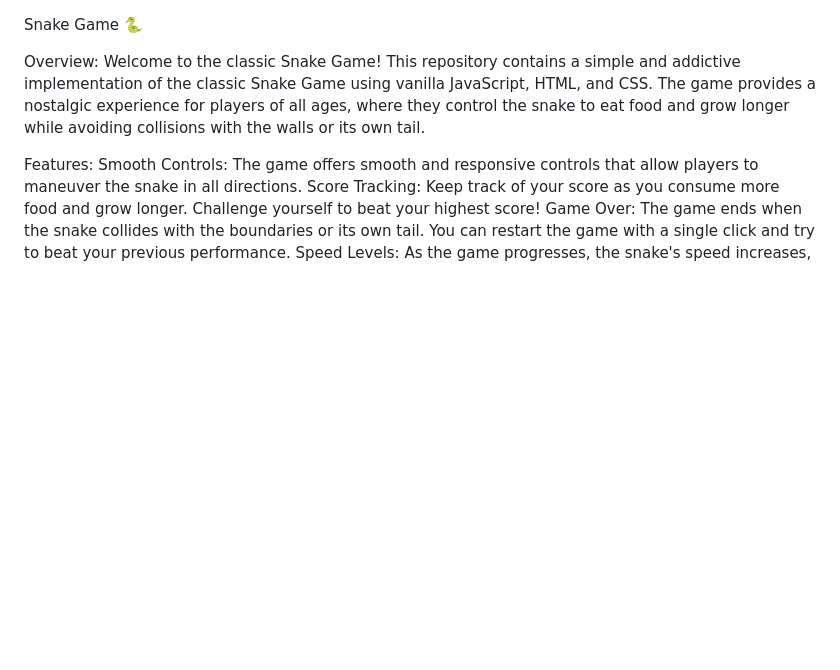
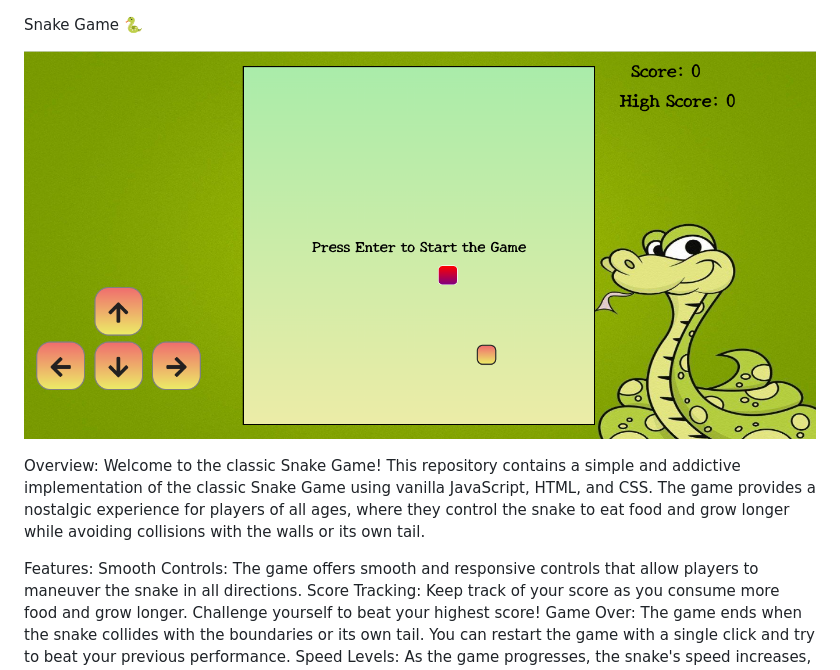
Before and after one commit to ThapaVinay/Vanilla_Snake_Game, a Markdown page: README.md, the part around the change. Drawn GitHub-style; pictures changed too: sample.png (added); blank space fills up the shorter version.

```diff
--- a/README.md
+++ b/README.md
@@ -1,5 +1,7 @@
 
 Snake Game 🐍
+
+![SnakeGame](sample.png)
 
 Overview:
 Welcome to the classic Snake Game! This repository contains a simple and addictive implementation of the classic Snake Game using vanilla JavaScript, HTML, and CSS. The game provides a nostalgic experience for players of all ages, where they control the snake to eat food and grow longer while avoiding collisions with the walls or its own tail.
```
